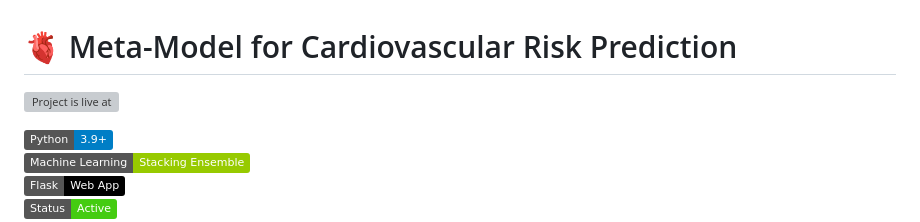
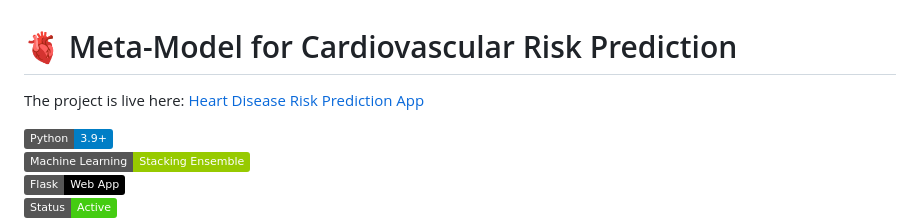
Before and after one commit to AryanC09/Heart-Disease-Risk-Prediction-Using-Meta-Modelling, a Markdown page: README.md, the part around the change. Drawn GitHub-style; badges without logos; grey boxes are pictures that could not be loaded.

```diff
--- a/README.md
+++ b/README.md
@@ -1,6 +1,8 @@
 # 🫀 Meta-Model for Cardiovascular Risk Prediction
 
-![Project is live at](https://heart-disease-risk-prediction-using-meta-p8vw.onrender.com)
+
+The project is live here: [Heart Disease Risk Prediction App](https://heart-disease-risk-prediction-using-meta-p8vw.onrender.com)
+
 
 
 ![Python](https://img.shields.io/badge/Python-3.9+-blue?logo=python)
```
